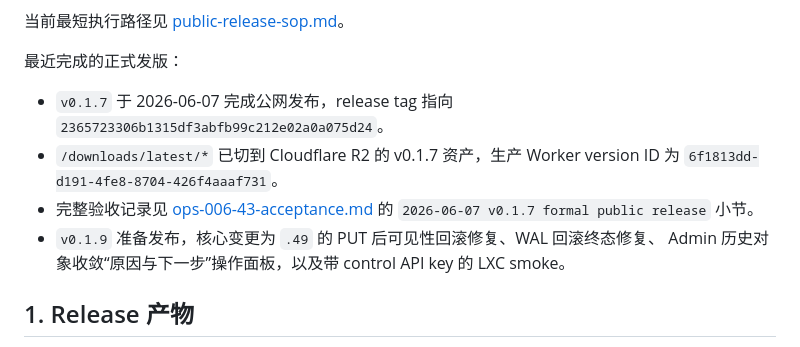
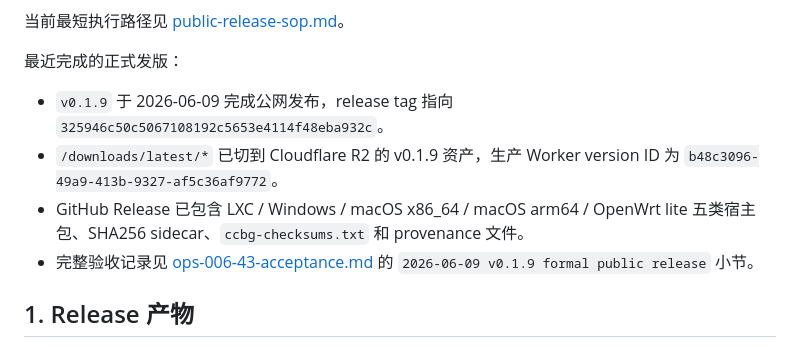
Before and after one commit to WalkyL/CNCarrior_netdisk2blob-rust, a Markdown page: docs/release-checklist.md, the part around the change. Rendered like a GitHub page.

```diff
--- a/docs/release-checklist.md
+++ b/docs/release-checklist.md
@@ -14,14 +14,14 @@
 
 最近完成的正式发版：
 
-- `v0.1.7` 于 2026-06-07 完成公网发布，release tag 指向
-  `2365723306b1315df3abfb99c212e02a0a075d24`。
-- `/downloads/latest/*` 已切到 Cloudflare R2 的 v0.1.7 资产，生产 Worker version ID 为
-  `6f1813dd-d191-4fe8-8704-426f4aaaf731`。
+- `v0.1.9` 于 2026-06-09 完成公网发布，release tag 指向
+  `325946c50c5067108192c5653e4114f48eba932c`。
+- `/downloads/latest/*` 已切到 Cloudflare R2 的 v0.1.9 资产，生产 Worker version ID 为
+  `b48c3096-49a9-413b-9327-af5c36af9772`。
+- GitHub Release 已包含 LXC / Windows / macOS x86_64 / macOS arm64 / OpenWrt lite
+  五类宿主包、SHA256 sidecar、`ccbg-checksums.txt` 和 provenance 文件。
 - 完整验收记录见 [ops-006-43-acceptance.md](ops-006-43-acceptance.md) 的
-  `2026-06-07 v0.1.7 formal public release` 小节。
-- `v0.1.9` 准备发布，核心变更为 `.49` 的 PUT 后可见性回滚修复、WAL 回滚终态修复、
-  Admin 历史对象收敛“原因与下一步”操作面板，以及带 control API key 的 LXC smoke。
+  `2026-06-09 v0.1.9 formal public release` 小节。
 
 ## 1. Release 产物
 
```
Also changed, not shown: docs/ops-006-43-acceptance.md (+68 -0 lines), public/cloudflare/README.md (+5 -4 lines).
